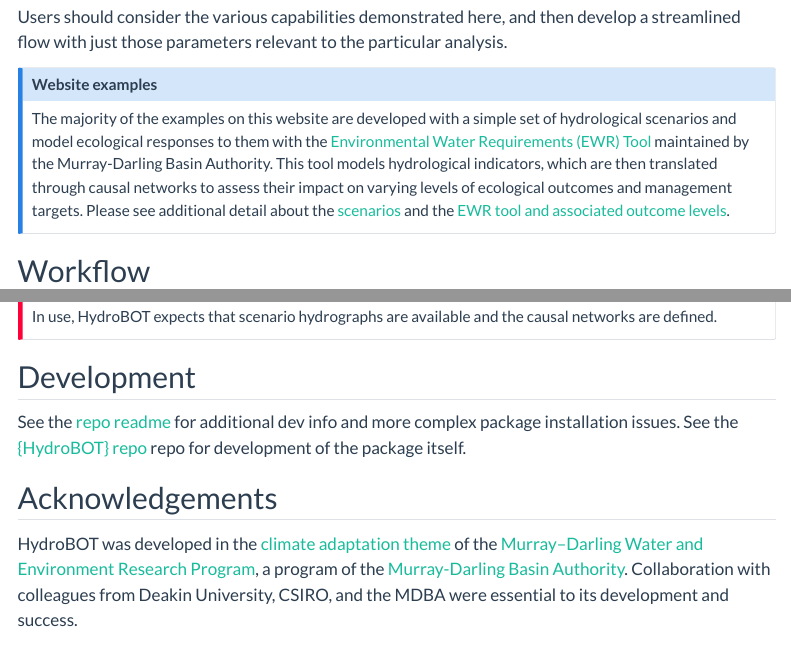
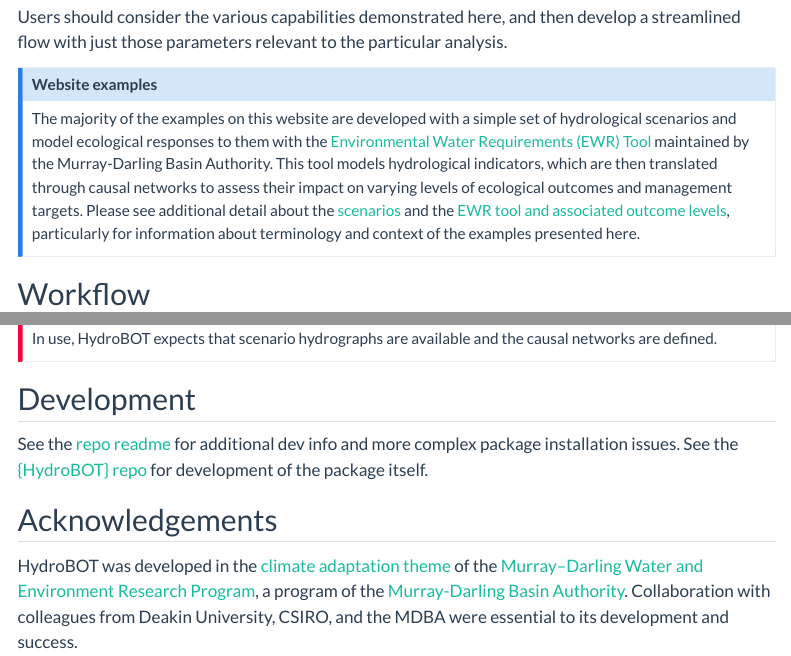
Before and after one commit to MDBAuth/HydroBOT_website, a Quarto document (index.qmd): the page in a window 1100 px wide, from 410 px down, and a second part further down, joined at a grey line. Rendered offline with R 4.5, knitr and Pandoc in place of Quarto, with nearby package versions; menus at the side of the page are left out.

Commit message:
minor tweaks

```diff
--- a/_quarto-fullsite.yml
+++ b/_quarto-fullsite.yml
@@ -13,6 +13,7 @@
       contents:
         - index.qmd
         - demo_scenarios.qmd
+        - modules/ewr_overview.qmd
 
     - title: "Reference"
       contents:
--- a/index.qmd
+++ b/index.qmd
@@ -62,7 +62,7 @@
 ::: callout-note
 ## Website examples
 
-The majority of the examples on this website are developed with a simple set of hydrological scenarios and model ecological responses to them with the [Environmental Water Requirements (EWR) Tool](https://pypi.org/project/py-ewr/) maintained by the Murray-Darling Basin Authority. This tool models hydrological indicators, which are then translated through causal networks to assess their impact on varying levels of ecological outcomes and management targets. Please see additional detail about the [scenarios](demo_scenarios.qmd) and the [EWR tool and associated outcome levels](/modules/ewr_overview.qmd).
+The majority of the examples on this website are developed with a simple set of hydrological scenarios and model ecological responses to them with the [Environmental Water Requirements (EWR) Tool](https://pypi.org/project/py-ewr/) maintained by the Murray-Darling Basin Authority. This tool models hydrological indicators, which are then translated through causal networks to assess their impact on varying levels of ecological outcomes and management targets. Please see additional detail about the [scenarios](demo_scenarios.qmd) and the [EWR tool and associated outcome levels](/modules/ewr_overview.qmd), particularly for information about terminology and context of the examples presented here.
 :::
 
 ## Workflow
@@ -107,7 +107,7 @@
 
 ## Development
 
-See the [repo readme](https://github.com/MDBAuth/HydroBOT) for additional dev info and more complex package installation issues. See the [{HydroBOT} repo](https://github.com/galenholt/HydroBOT) repo for development of the package itself.
+See the [repo readme](https://github.com/MDBAuth/HydroBOT) for additional dev info and more complex package installation issues. See the [{HydroBOT} repo](https://github.com/galenholt/HydroBOT) for development of the package itself.
 
 ## Acknowledgements
 
```
